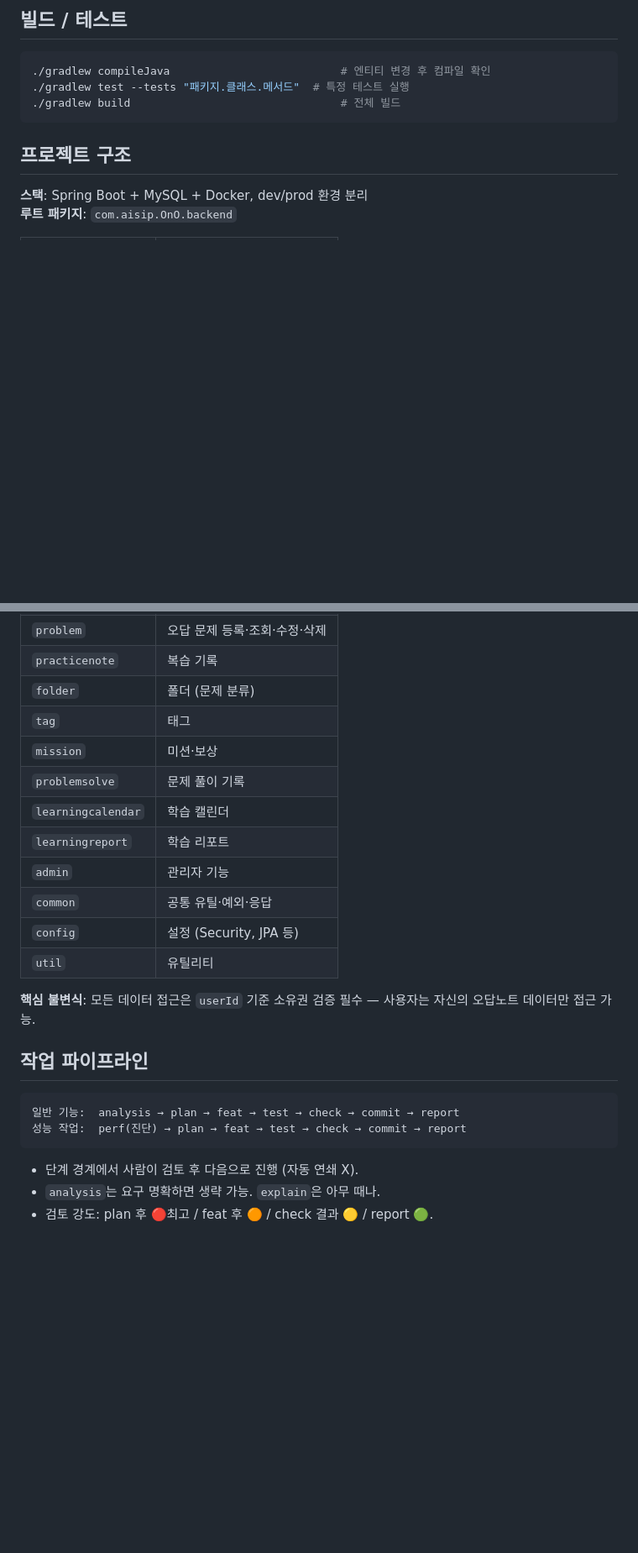
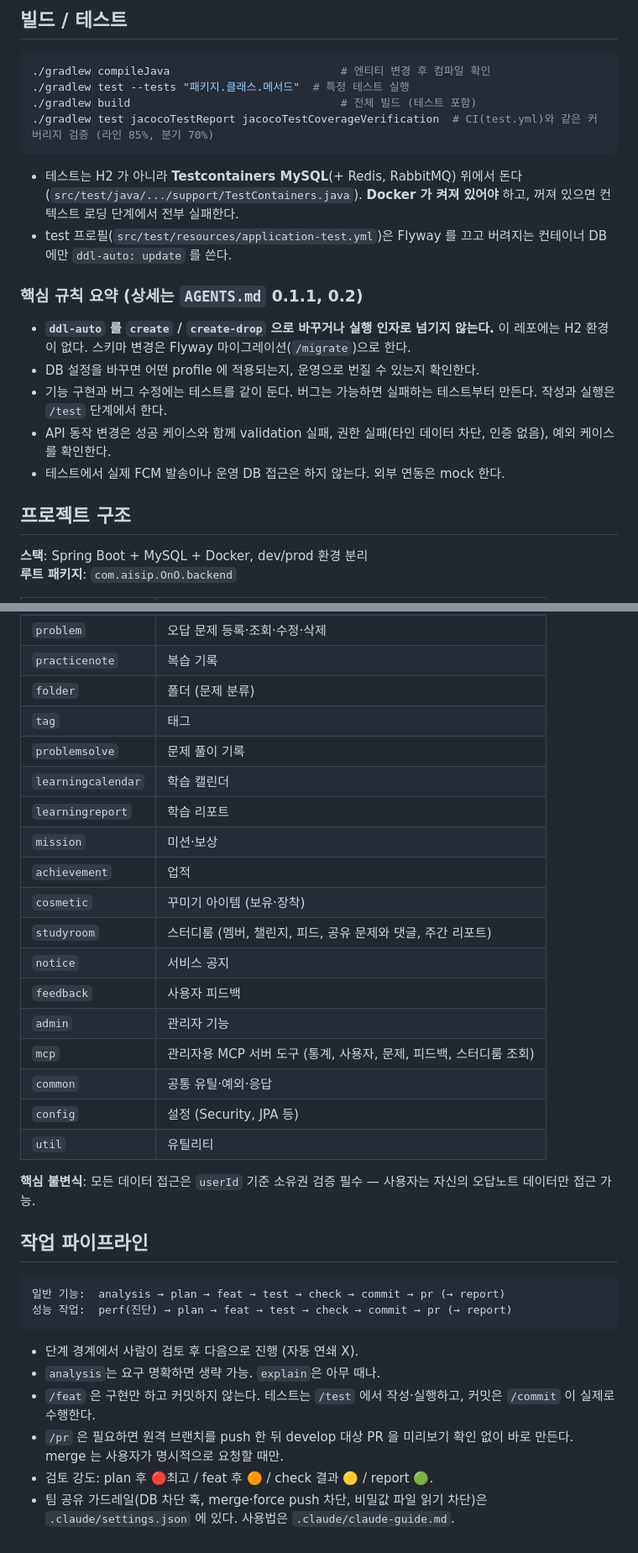
Before and after one commit to AI-SIP/OnO_BACKEND, a Markdown page: CLAUDE.md, 2 parts joined by grey strips. Shown at 84% size. GitHub-like rendering; blank space fills up the shorter version.

Commit message:
[Docs] CLAUDE.md 의 패키지 표와 빌드/테스트 절을 현재 코드에 맞춘다 (#372) - 패키지 표에 achievement, cosmetic, studyroom, notice, feedback, mcp 를 추가한다 - 테스트가 Testcontainers MySQL 위에서 돌아 Docker 가 필요하다는 점과 CI 와 같은 jacocoTestCoverageVerification 명령을 적는다 - AGENTS.md 의 ddl-auto 금지와 테스트 원칙을 몇 줄로 요약해 둔다(전체 import 는 하지 않는다) - 파이프라인을 feat → test → check → commit → pr 로 고치고 feat 은 커밋하지 않는다고 적는다

````diff
--- a/CLAUDE.md
+++ b/CLAUDE.md
@@ -30,8 +30,18 @@
 ```bash
 ./gradlew compileJava                          # 엔티티 변경 후 컴파일 확인
 ./gradlew test --tests "패키지.클래스.메서드"  # 특정 테스트 실행
-./gradlew build                                # 전체 빌드
+./gradlew build                                # 전체 빌드 (테스트 포함)
+./gradlew test jacocoTestReport jacocoTestCoverageVerification  # CI(test.yml)와 같은 커버리지 검증 (라인 85%, 분기 70%)
 ```
+- 테스트는 H2 가 아니라 **Testcontainers MySQL**(+ Redis, RabbitMQ) 위에서 돈다(`src/test/java/.../support/TestContainers.java`). **Docker 가 켜져 있어야** 하고, 꺼져 있으면 컨텍스트 로딩 단계에서 전부 실패한다.
+- test 프로필(`src/test/resources/application-test.yml`)은 Flyway 를 끄고 버려지는 컨테이너 DB 에만 `ddl-auto: update` 를 쓴다.
+
+### 핵심 규칙 요약 (상세는 `AGENTS.md` 0.1.1, 0.2)
+- **`ddl-auto` 를 `create` / `create-drop` 으로 바꾸거나 실행 인자로 넘기지 않는다.** 이 레포에는 H2 환경이 없다. 스키마 변경은 Flyway 마이그레이션(`/migrate`)으로 한다.
+- DB 설정을 바꾸면 어떤 profile 에 적용되는지, 운영으로 번질 수 있는지 확인한다.
+- 기능 구현과 버그 수정에는 테스트를 같이 둔다. 버그는 가능하면 실패하는 테스트부터 만든다. 작성과 실행은 `/test` 단계에서 한다.
+- API 동작 변경은 성공 케이스와 함께 validation 실패, 권한 실패(타인 데이터 차단, 인증 없음), 예외 케이스를 확인한다.
+- 테스트에서 실제 FCM 발송이나 운영 DB 접근은 하지 않는다. 외부 연동은 mock 한다.
 
 ## 프로젝트 구조
 
@@ -46,11 +56,17 @@
 | `practicenote` | 복습 기록 |
 | `folder` | 폴더 (문제 분류) |
 | `tag` | 태그 |
-| `mission` | 미션·보상 |
 | `problemsolve` | 문제 풀이 기록 |
 | `learningcalendar` | 학습 캘린더 |
 | `learningreport` | 학습 리포트 |
+| `mission` | 미션·보상 |
+| `achievement` | 업적 |
+| `cosmetic` | 꾸미기 아이템 (보유·장착) |
+| `studyroom` | 스터디룸 (멤버, 챌린지, 피드, 공유 문제와 댓글, 주간 리포트) |
+| `notice` | 서비스 공지 |
+| `feedback` | 사용자 피드백 |
 | `admin` | 관리자 기능 |
+| `mcp` | 관리자용 MCP 서버 도구 (통계, 사용자, 문제, 피드백, 스터디룸 조회) |
 | `common` | 공통 유틸·예외·응답 |
 | `config` | 설정 (Security, JPA 등) |
 | `util` | 유틸리티 |
@@ -60,9 +76,12 @@
 ## 작업 파이프라인
 
 ```
-일반 기능:  analysis → plan → feat → test → check → commit → report
-성능 작업:  perf(진단) → plan → feat → test → check → commit → report
+일반 기능:  analysis → plan → feat → test → check → commit → pr (→ report)
+성능 작업:  perf(진단) → plan → feat → test → check → commit → pr (→ report)
 ```
 - 단계 경계에서 사람이 검토 후 다음으로 진행 (자동 연쇄 X).
 - `analysis`는 요구 명확하면 생략 가능. `explain`은 아무 때나.
+- `/feat` 은 구현만 하고 커밋하지 않는다. 테스트는 `/test` 에서 작성·실행하고, 커밋은 `/commit` 이 실제로 수행한다.
+- `/pr` 은 필요하면 원격 브랜치를 push 한 뒤 develop 대상 PR 을 미리보기 확인 없이 바로 만든다. merge 는 사용자가 명시적으로 요청할 때만.
 - 검토 강도: plan 후 🔴최고 / feat 후 🟠 / check 결과 🟡 / report 🟢.
+- 팀 공유 가드레일(DB 차단 훅, merge·force push 차단, 비밀값 파일 읽기 차단)은 `.claude/settings.json` 에 있다. 사용법은 `.claude/claude-guide.md`.
````
